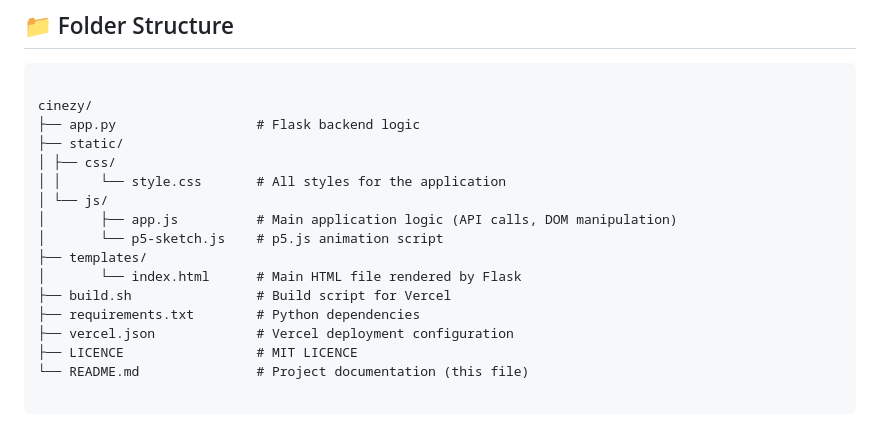
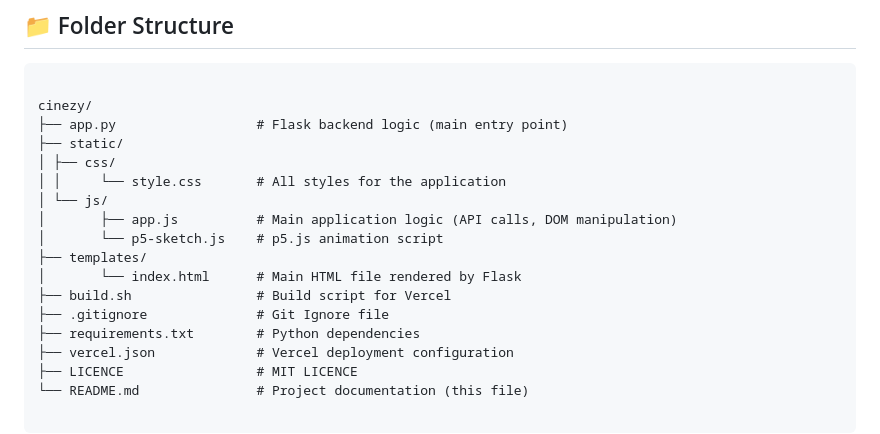
Before and after one commit to krupal-036/cinezy, a Markdown page: README.md, the part around one of its changes. Rendered like a GitHub page.

````diff
--- a/README.md
+++ b/README.md
@@ -61,7 +61,7 @@ Cinezy is a sleek, modern web application for discovering movies and TV series.
 ```
 
 cinezy/
-├── app.py                  # Flask backend logic
+├── app.py                  # Flask backend logic (main entry point)
 ├── static/
 │ ├── css/
 │ │     └── style.css       # All styles for the application
@@ -71,6 +71,7 @@ cinezy/
 ├── templates/
 │       └── index.html      # Main HTML file rendered by Flask
 ├── build.sh                # Build script for Vercel
+├── .gitignore              # Git Ignore file
 ├── requirements.txt        # Python dependencies
 ├── vercel.json             # Vercel deployment configuration
 ├── LICENCE                 # MIT LICENCE
````
Also changed, not shown: other parts of README.md (+5 -5 lines).
